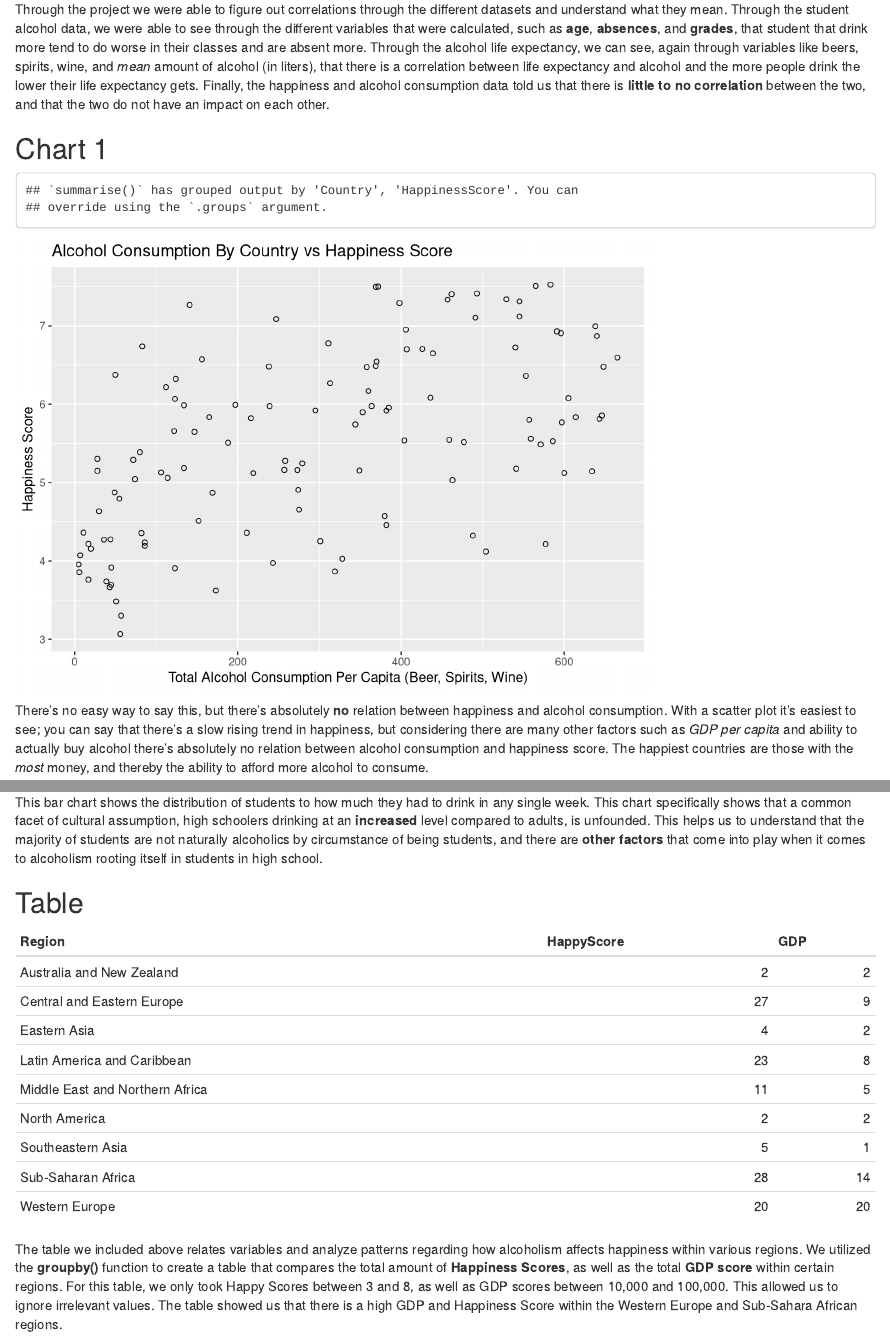
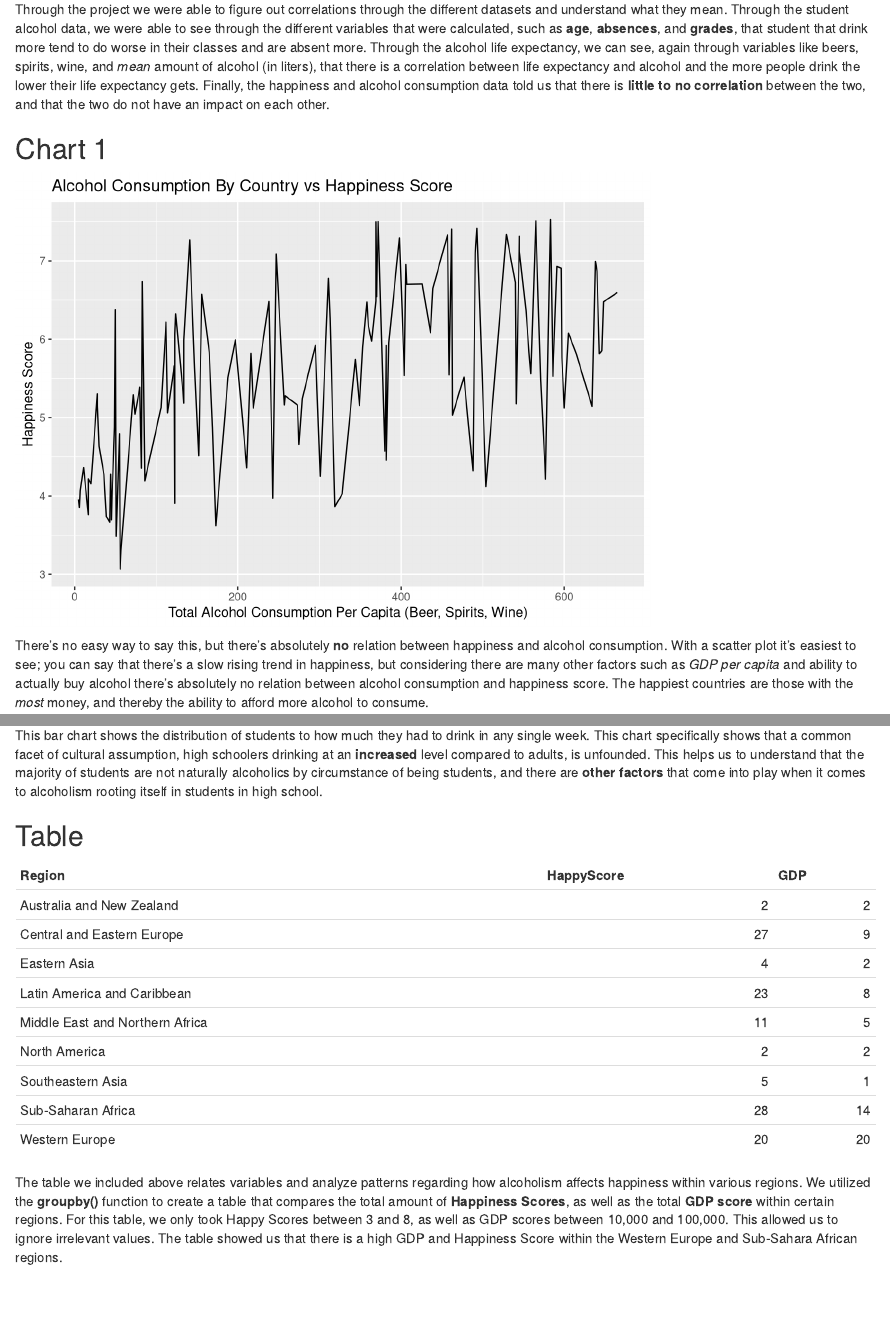
Before and after one commit to vvaibava/AlcConsumption, an R Markdown document (docs/AlcoholicsDataAnalysis.Rmd): the page in a window 1100 px wide, from 240 px down, and a second part further down, joined at a grey line. Rendered offline with R 4.5, knitr and Pandoc, with nearby package versions; some code elsewhere in the file could not run offline.

Commit message:
fixed some of the problems with charts in the rmd file

````diff
--- a/docs/AlcoholicsDataAnalysis.Rmd
+++ b/docs/AlcoholicsDataAnalysis.Rmd
@@ -11,9 +11,9 @@ knitr::opts_chunk$set(
 ```
 
 ```{r echo=FALSE, eval=TRUE, message=FALSE}
+source("../source/Chart-1.R")
+source("../source/Chart-2.R")
 source("../source/Chart-3.R")
-source("../source/Chart-2.R")
-source("../source/Chart-1.R")
 source("../source/summary_table.R")
 source("../source/summary_info.R")
 ```
@@ -26,7 +26,6 @@ Through the project we were able to figure out correlations through the differen
 ## Chart 1
 
 ```{r chart1, echo=FALSE}
-source("../source/Chart-1.R")
 alcohol_vs_happiness_scatterplot+ labs(x = 'Total Alcohol Consumption Per Capita (Beer, Spirits, Wine)', y = 'Happiness Score', title = 'Alcohol Consumption By Country vs Happiness Score')
 ```
 
@@ -35,7 +34,6 @@ There's no easy way to say this, but there's absolutely **no** relation between
 ## Chart 2
 
 ```{r chart2, echo=FALSE}
-source("../source/Chart-2.R")
 life_expectancy_vs_alcohol_consumption + labs(x = 'Life Expectancy by Country', y = 'Total Pure Alcohol Consumption (in Liters)', title = 'Mapping Life Expectancy vs Total Alcohol Consumption in Liters by Country')
 ```
 
--- a/source/Chart-1.R
+++ b/source/Chart-1.R
@@ -10,7 +10,7 @@ GDP_vs_alcohol_consumption_scatterplot <- ggplot(alcohol_vs_happiness, aes(x = t
 
 GDP_vs_alcohol_consumption_scatterplot+ labs(x = 'Total Alcohol Consumption Per Capita (Beer, Spirits, Wine)', y = 'GDP Per Capita', title = 'Alcohol Consumption By Country vs GDP')
 
-alcohol_vs_happiness_scatterplot <- ggplot(alcohol_vs_happiness, aes(x = total_alcohol_consumption, y = HappinessScore)) + geom_point(shape=1)
+alcohol_vs_happiness_scatterplot <- ggplot(alcohol_vs_happiness, aes(x = total_alcohol_consumption, y = HappinessScore)) + geom_line()
 
 alcohol_vs_happiness_scatterplot+ labs(x = 'Total Alcohol Consumption Per Capita (Beer, Spirits, Wine)', y = 'Happiness Score', title = 'Alcohol Consumption By Country vs Happiness Score')
 
--- a/source/Chart-2.R
+++ b/source/Chart-2.R
@@ -15,7 +15,7 @@ life_expectancy_with_alcohol_use <- country_life_expectancy %>%
   group_by(country) %>%
   select(country, life_expectancy_mean, total_litres_of_pure_alcohol)
 
-life_expectancy_vs_alcohol_consumption <- ggplot(life_expectancy_with_alcohol_use, aes(y = total_litres_of_pure_alcohol, x = life_expectancy_mean)) + geom_line() + stat_smooth() + coord_cartesian()
+life_expectancy_vs_alcohol_consumption <- ggplot(life_expectancy_with_alcohol_use, aes(y = total_litres_of_pure_alcohol, x = life_expectancy_mean)) + stat_smooth(method = 'loess', formula = 'y ~ x') + geom_line() + coord_cartesian()
 life_expectancy_vs_alcohol_consumption + labs(x = 'Life Expectancy by Country', y = 'Total Pure Alcohol Consumption (in Liters)', title = 'Mapping Life Expectancy vs Total Alcohol Consumption in Liters by Country')
 
 #This chart once again shows, albeit inadvertently, a trend that we will come to hate. The fact that there are more factors than we can actually definitively study nd draw a conclusion from that are affecting our perception of this chart. There are a variety of reasons why a country like Spain would have such high alcohol use while still having a high life expectancy, from cultural reasons as well as population statistics and even the quality of their healthcare. However, there is something important to note here: countries with incredibly high level of alcohol consumption, in excess of 11 liters, are not those with the highest life expectancy. Countries like Lithuania, Belarus, Grenada, these countries can have the best healthcare in the world and that still cannot fight the effects of alcoholism.
````
Also changed, not shown: 1 other file.
